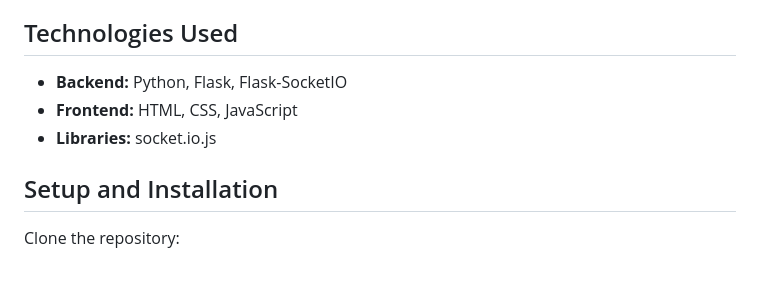
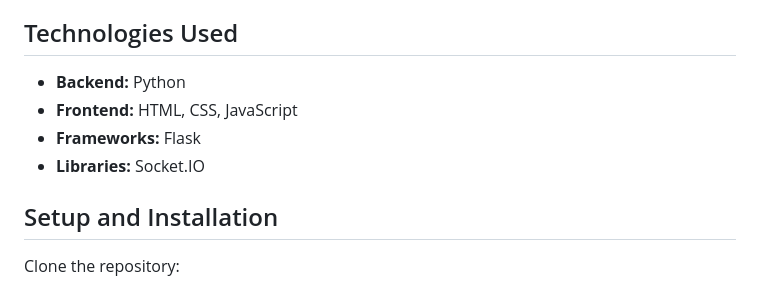
Before and after one commit to Nimdula/Chatroom, a Markdown page: README.md, the part around the change. GitHub-like rendering.

```diff
--- a/README.md
+++ b/README.md
@@ -18,9 +18,10 @@ This project is a real-time chat application built using Flask and Socket.IO. It
 - User-friendly UI with responsive design.
 
 ## Technologies Used
-- **Backend:** Python, Flask, Flask-SocketIO
+- **Backend:** Python
 - **Frontend:** HTML, CSS, JavaScript
-- **Libraries:** socket.io.js
+- **Frameworks:** Flask
+- **Libraries:** Socket.IO
 
 ## Setup and Installation
 
```
